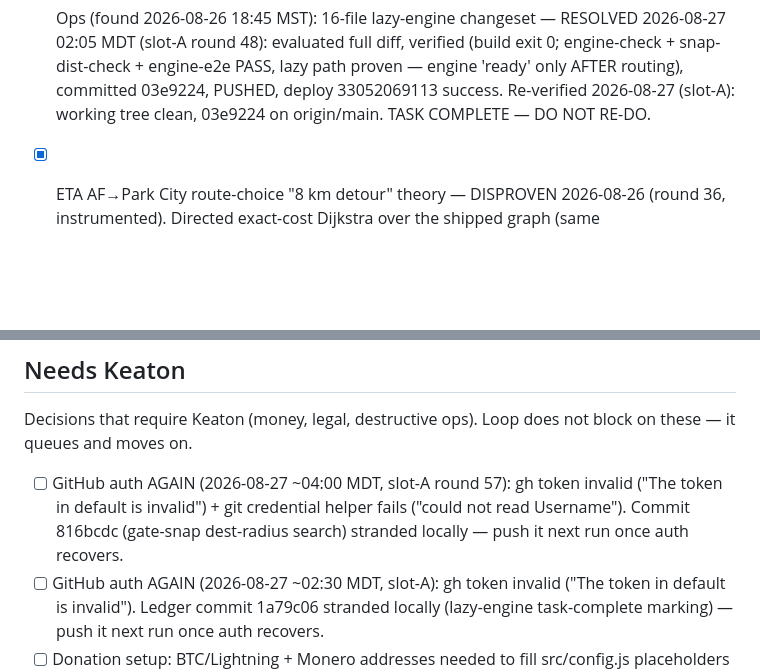
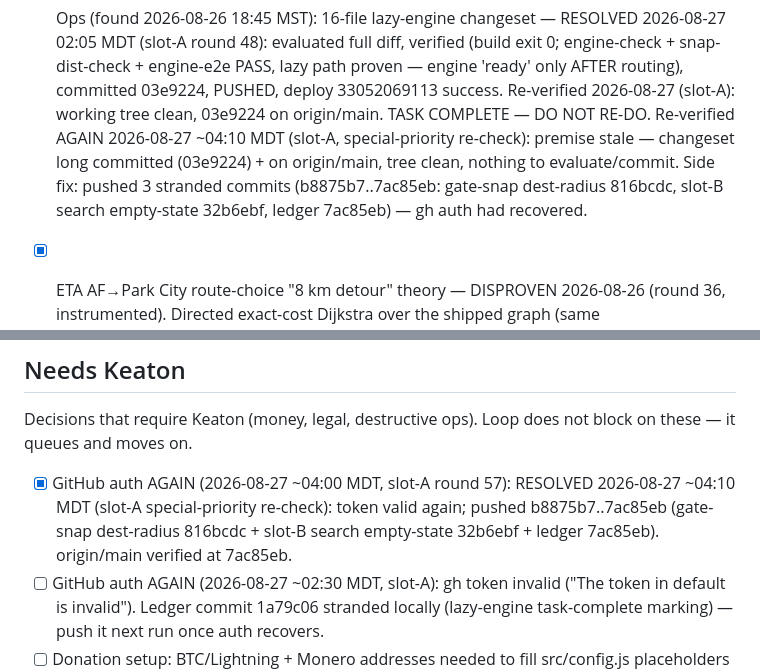
Before and after one commit to DeseretSaint/ghostway, a Markdown page: GHOSTWAY-LOOP.md, 2 parts joined by grey strips. Rendered like a GitHub page; blank space fills up the shorter version.

Commit message:
ledger (slot-A): lazy-engine special re-check — premise stale (03e9224 already on origin/main); pushed 3 stranded commits, auth item resolved

```diff
--- a/GHOSTWAY-LOOP.md
+++ b/GHOSTWAY-LOOP.md
@@ -203,6 +203,11 @@ from this queue first when it's non-empty.
       lazy path proven — engine 'ready' only AFTER routing), committed 03e9224,
       PUSHED, deploy 33052069113 success. Re-verified 2026-08-27 (slot-A):
       working tree clean, 03e9224 on origin/main. TASK COMPLETE — DO NOT RE-DO.
+      Re-verified AGAIN 2026-08-27 ~04:10 MDT (slot-A, special-priority re-check):
+      premise stale — changeset long committed (03e9224) + on origin/main, tree
+      clean, nothing to evaluate/commit. Side fix: pushed 3 stranded commits
+      (b8875b7..7ac85eb: gate-snap dest-radius 816bcdc, slot-B search empty-state
+      32b6ebf, ledger 7ac85eb) — gh auth had recovered.
 - [x] ETA AF→Park City route-choice "8 km detour" theory — DISPROVEN 2026-08-26
       (round 36, instrumented). Directed exact-cost Dijkstra over the shipped
       graph (same effFactor+junctionPenalty+nodeDeg as router.js, directed arcs)
@@ -425,10 +430,10 @@ from this queue first when it's non-empty.
 ## Needs Keaton
 Decisions that require Keaton (money, legal, destructive ops). Loop does not
 block on these — it queues and moves on.
-- [ ] GitHub auth AGAIN (2026-08-27 ~04:00 MDT, slot-A round 57): gh token
-  invalid ("The token in default is invalid") + git credential helper fails
-  ("could not read Username"). Commit 816bcdc (gate-snap dest-radius search)
-  stranded locally — push it next run once auth recovers.
+- [x] GitHub auth AGAIN (2026-08-27 ~04:00 MDT, slot-A round 57): RESOLVED
+  2026-08-27 ~04:10 MDT (slot-A special-priority re-check): token valid again;
+  pushed b8875b7..7ac85eb (gate-snap dest-radius 816bcdc + slot-B search
+  empty-state 32b6ebf + ledger 7ac85eb). origin/main verified at 7ac85eb.
 - [ ] GitHub auth AGAIN (2026-08-27 ~02:30 MDT, slot-A): gh token invalid
   ("The token in default is invalid"). Ledger commit 1a79c06 stranded locally
   (lazy-engine task-complete marking) — push it next run once auth recovers.
```
